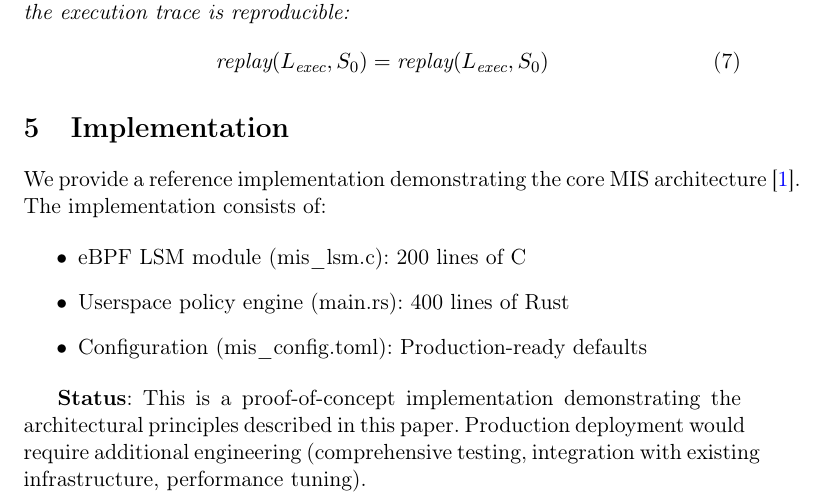
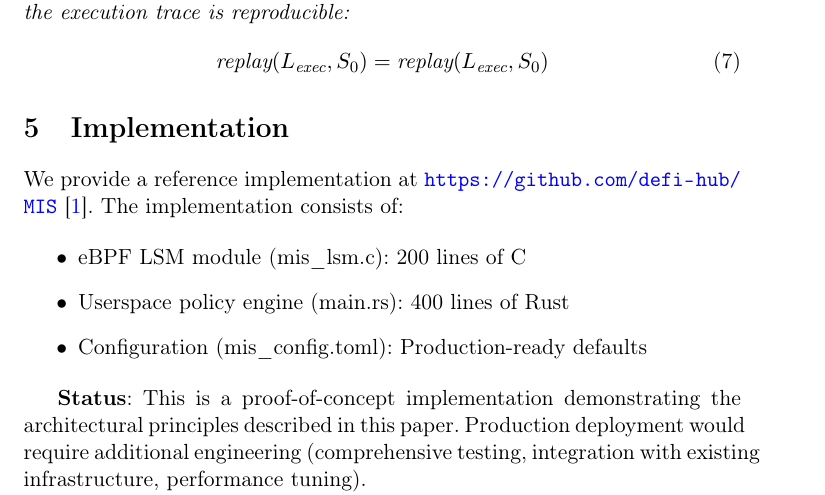
Before and after one commit to defi-hub/MIS, a LaTeX paper (paper/mis_paper.tex): part of page 7 of 10, cut so that both start at the same text. Compiled offline with pdfLaTeX.

Commit message:
Add files via upload

```diff
--- a/paper/mis_paper.tex
+++ b/paper/mis_paper.tex
@@ -291,9 +291,10 @@ Given $L_{\text{exec}}$ and namespace state $S_0$, the execution trace is reprod
 \end{theorem}
 
 \section{Implementation}
+\label{sec:implementation}
 
-We provide a reference implementation demonstrating the core MIS
-architecture~\cite{mis2026github}. The implementation consists of:
+We provide a reference implementation at
+\url{https://github.com/defi-hub/MIS}~\cite{mis2026github}. The implementation consists of:
 
 \begin{itemize}
     \item eBPF LSM module (mis\_lsm.c): 200 lines of C
```
Also changed, not shown: paper/mis_paper.pdf, paper/mis_paper.tex (8 more changed lines).
